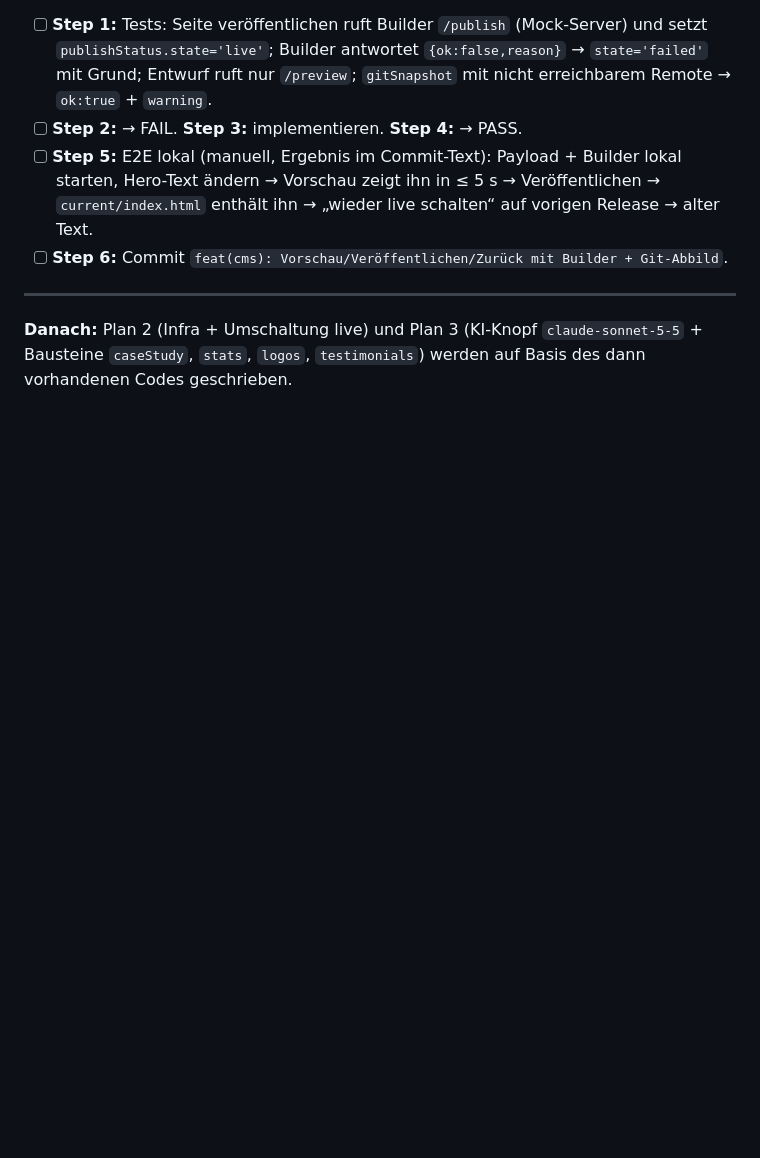
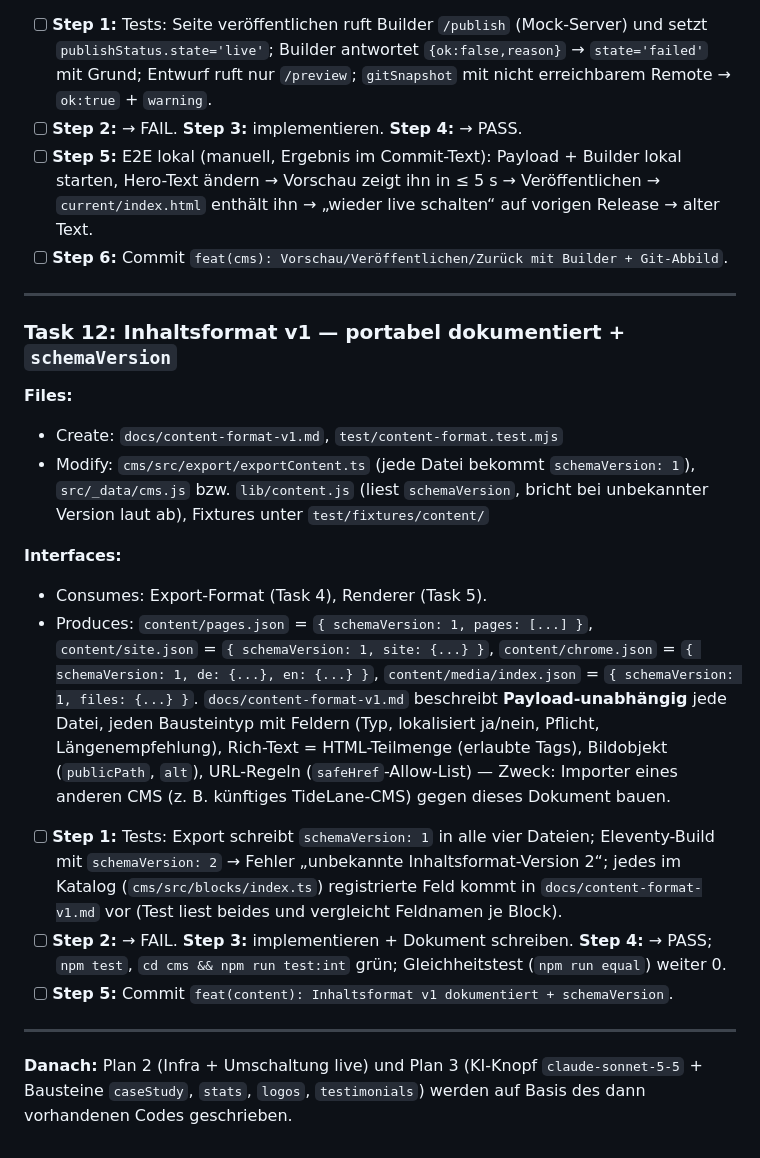
Before and after one commit to Kozlowski-IT/kozlowski-it.de, a Markdown page: docs/2026-11-06-cms-plan-1-lokal.md, the part around the change. Rendered like a GitHub page; blank space fills up the shorter version.

Commit message:
docs: Portabilität — Inhaltsformat v1 + schemaVersion (Spec §9a, Plan Task 12)
Co-Authored-By: Claude Opus 5.5 <noreply@anthropic.com>
Claude-Session: https://claude.ai/code/session_01Y1GK66a8MoMD3FFLJ85GiH

```diff
--- a/docs/2026-11-06-cms-plan-1-lokal.md
+++ b/docs/2026-11-06-cms-plan-1-lokal.md
@@ -211,4 +211,20 @@
 
 ---
 
+### Task 12: Inhaltsformat v1 — portabel dokumentiert + `schemaVersion`
+
+**Files:**
+- Create: `docs/content-format-v1.md`, `test/content-format.test.mjs`
+- Modify: `cms/src/export/exportContent.ts` (jede Datei bekommt `schemaVersion: 1`), `src/_data/cms.js` bzw. `lib/content.js` (liest `schemaVersion`, bricht bei unbekannter Version laut ab), Fixtures unter `test/fixtures/content/`
+
+**Interfaces:**
+- Consumes: Export-Format (Task 4), Renderer (Task 5).
+- Produces: `content/pages.json` = `{ schemaVersion: 1, pages: [...] }`, `content/site.json` = `{ schemaVersion: 1, site: {...} }`, `content/chrome.json` = `{ schemaVersion: 1, de: {...}, en: {...} }`, `content/media/index.json` = `{ schemaVersion: 1, files: {...} }`. `docs/content-format-v1.md` beschreibt **Payload-unabhängig** jede Datei, jeden Bausteintyp mit Feldern (Typ, lokalisiert ja/nein, Pflicht, Längenempfehlung), Rich-Text = HTML-Teilmenge (erlaubte Tags), Bildobjekt (`publicPath`, `alt`), URL-Regeln (`safeHref`-Allow-List) — Zweck: Importer eines anderen CMS (z. B. künftiges TideLane-CMS) gegen dieses Dokument bauen.
+
+- [ ] **Step 1:** Tests: Export schreibt `schemaVersion: 1` in alle vier Dateien; Eleventy-Build mit `schemaVersion: 2` → Fehler „unbekannte Inhaltsformat-Version 2“; jedes im Katalog (`cms/src/blocks/index.ts`) registrierte Feld kommt in `docs/content-format-v1.md` vor (Test liest beides und vergleicht Feldnamen je Block).
+- [ ] **Step 2:** → FAIL. **Step 3:** implementieren + Dokument schreiben. **Step 4:** → PASS; `npm test`, `cd cms && npm run test:int` grün; Gleichheitstest (`npm run equal`) weiter 0.
+- [ ] **Step 5:** Commit `feat(content): Inhaltsformat v1 dokumentiert + schemaVersion`.
+
+---
+
 **Danach:** Plan 2 (Infra + Umschaltung live) und Plan 3 (KI-Knopf `claude-sonnet-5-5` + Bausteine `caseStudy`, `stats`, `logos`, `testimonials`) werden auf Basis des dann vorhandenen Codes geschrieben.
```
Also changed, not shown: docs/2026-11-06-cms-design.md (+8 -0 lines).
